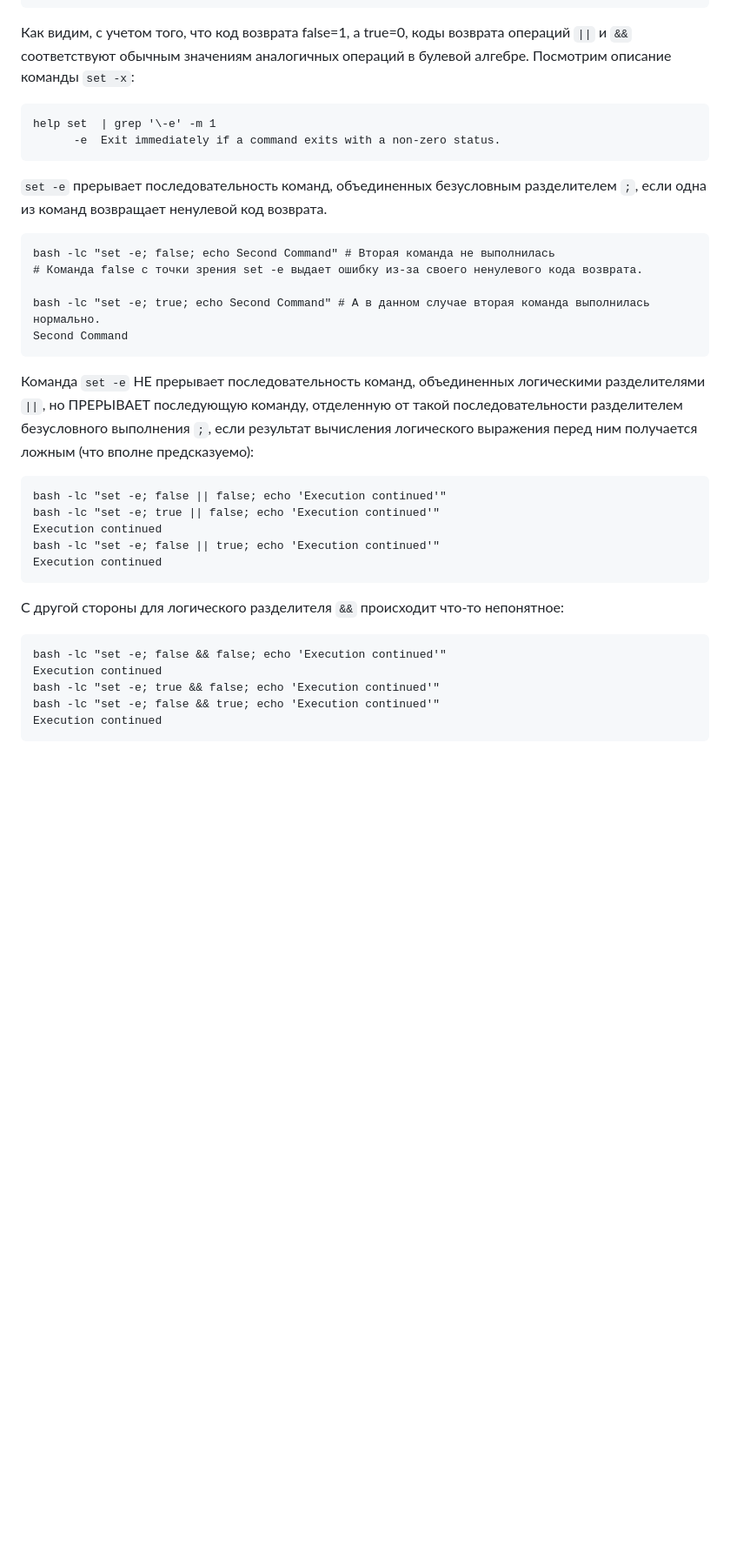
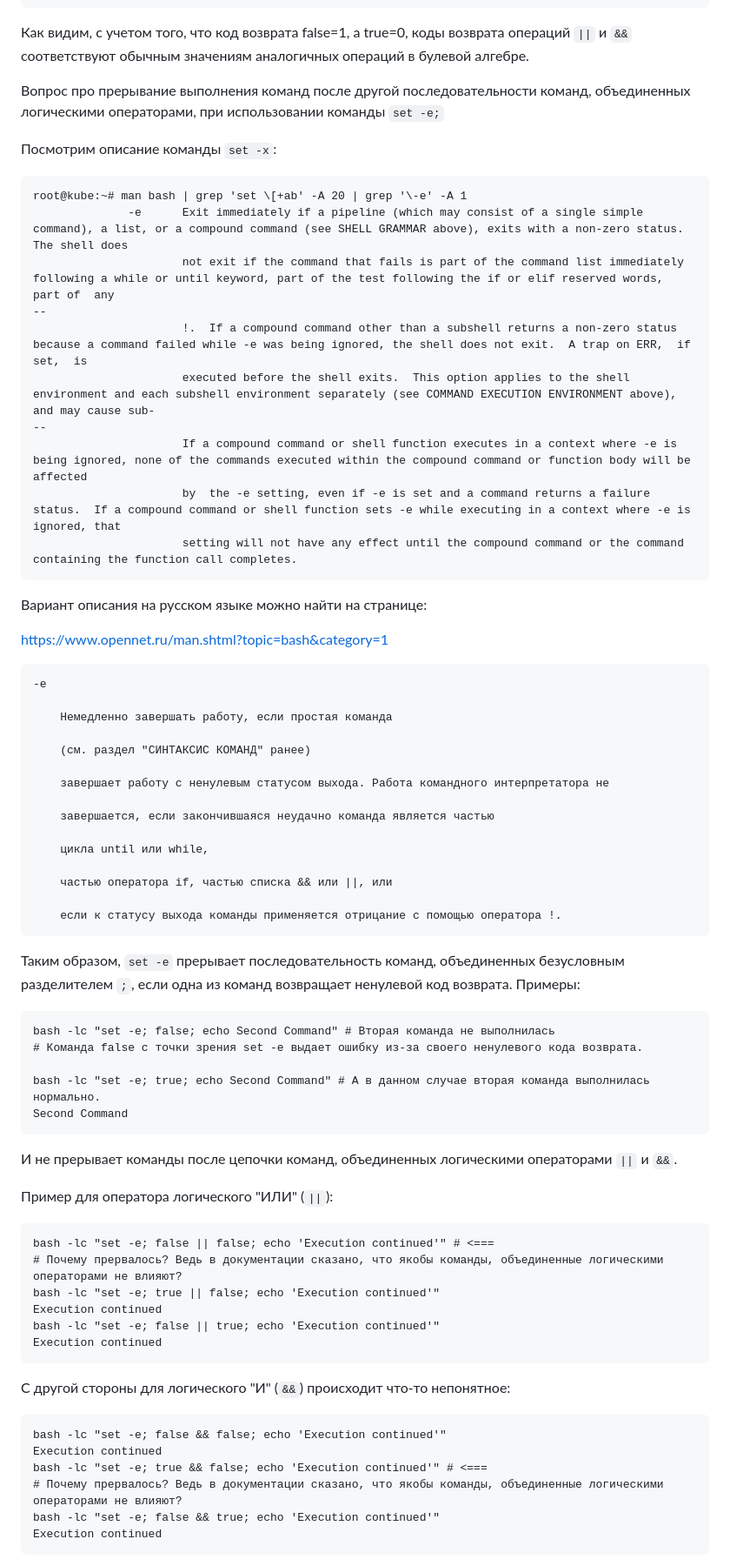
Before and after one commit to a-prokopyev-resume/devops-netology, a Markdown page: 03-sysadmin-03-os/README.md, the part around one of its changes. Shown at 87% size. Rendered like a GitHub page; blank space fills up the shorter version.

````diff
--- a/03-sysadmin-03-os/README.md
+++ b/03-sysadmin-03-os/README.md
@@ -233,13 +233,46 @@ test_matrix "&&";
 ===>: true && true:       left true called.     right true called.      Exit code: 0
 ```
 Как видим, с учетом того, что код возврата false=1, а true=0, коды возврата операций `||` и `&&` соответствуют обычным значениям аналогичных операций в булевой алгебре.
+
+Вопрос про прерывание выполнения команд после другой последовательности команд, объединенных логическими операторами, при использовании команды `set -e;`
+
 Посмотрим описание команды `set -x`:
+
 ```
-help set  | grep '\-e' -m 1
-      -e  Exit immediately if a command exits with a non-zero status.
+root@kube:~# man bash | grep 'set \[+ab' -A 20 | grep '\-e' -A 1
+              -e      Exit immediately if a pipeline (which may consist of a single simple command), a list, or a compound command (see SHELL GRAMMAR above), exits with a non-zero status.  The shell does
+                      not exit if the command that fails is part of the command list immediately following a while or until keyword, part of the test following the if or elif reserved words, part of  any
+--
+                      !.  If a compound command other than a subshell returns a non-zero status because a command failed while -e was being ignored, the shell does not exit.  A trap on ERR,  if  set,  is
+                      executed before the shell exits.  This option applies to the shell environment and each subshell environment separately (see COMMAND EXECUTION ENVIRONMENT above), and may cause sub‐
+--
+                      If a compound command or shell function executes in a context where -e is being ignored, none of the commands executed within the compound command or function body will be  affected
+                      by  the -e setting, even if -e is set and a command returns a failure status.  If a compound command or shell function sets -e while executing in a context where -e is ignored, that
+                      setting will not have any effect until the compound command or the command containing the function call completes.
 ```
 
-`set -e` прерывает последовательность команд, объединенных безусловным разделителем `;`, если одна из команд возвращает ненулевой код возврата.
+Вариант описания на русском языке можно найти на странице:
+
+https://www.opennet.ru/man.shtml?topic=bash&category=1
+```
+-e
+
+    Немедленно завершать работу, если простая команда
+
+    (см. раздел "СИНТАКСИС КОМАНД" ранее)
+
+    завершает работу с ненулевым статусом выхода. Работа командного интерпретатора не
+
+    завершается, если закончившаяся неудачно команда является частью
+
+    цикла until или while,
+
+    частью оператора if, частью списка && или ||, или
+
+    если к статусу выхода команды применяется отрицание с помощью оператора !.
+```
+
+Таким образом, `set -e` прерывает последовательность команд, объединенных безусловным разделителем `;`, если одна из команд возвращает ненулевой код возврата. Примеры:
 ```
 bash -lc "set -e; false; echo Second Command" # Вторая команда не выполнилась
 # Команда false с точки зрения set -e выдает ошибку из-за своего ненулевого кода возврата.
@@ -248,21 +281,24 @@ bash -lc "set -e; true; echo Second Command" # А в данном случае
 Second Command
 ```
 
-Команда `set -e` НЕ прерывает последовательность команд, объединенных логическими разделителями `||`, но ПРЕРЫВАЕТ последующую команду,
-отделенную от такой последовательности разделителем безусловного выполнения `;`,
-если результат вычисления логического выражения перед ним получается ложным (что вполне предсказуемо):
+И не прерывает команды после цепочки команд, объединенных логическими операторами `||` и `&&`.
+
+Пример для оператора логического "ИЛИ" (`||`):
 ```
-bash -lc "set -e; false || false; echo 'Execution continued'"
+bash -lc "set -e; false || false; echo 'Execution continued'" # <===
+# Почему прервалось? Ведь в документации сказано, что якобы команды, объединенные логическими операторами не влияют?
 bash -lc "set -e; true || false; echo 'Execution continued'"
 Execution continued
 bash -lc "set -e; false || true; echo 'Execution continued'"
 Execution continued
 ```
-С другой стороны для логического разделителя `&&` происходит что-то непонятное:
+
+С другой стороны для логического "И" (`&&`) происходит что-то непонятное:
 ```
 bash -lc "set -e; false && false; echo 'Execution continued'"
 Execution continued
-bash -lc "set -e; true && false; echo 'Execution continued'"
+bash -lc "set -e; true && false; echo 'Execution continued'" # <===
+# Почему прервалось? Ведь в документации сказано, что якобы команды, объединенные логическими операторами не влияют?
 bash -lc "set -e; false && true; echo 'Execution continued'"
 Execution continued
 ```
````
Also changed, not shown: other parts of 03-sysadmin-03-os/README.md (+4 -3 lines), 03-sysadmin-03-os/question1.md (added, +70 -0 lines).
